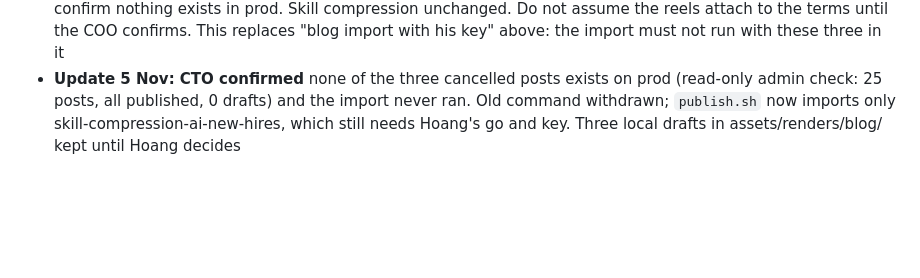
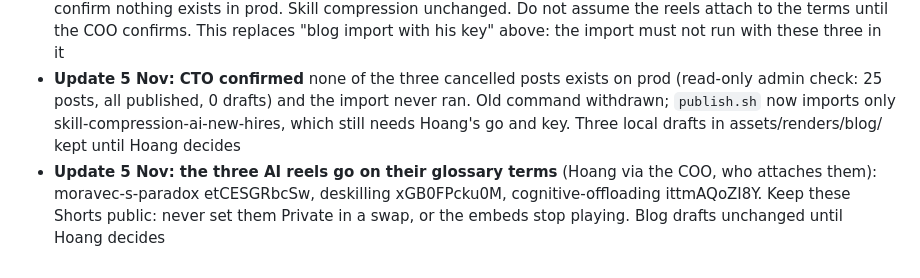
Before and after one commit to viethoang7276/tutoring-marketing, a Markdown page: status.md, the part around the change. GitHub-like rendering; blank space fills up the shorter version.

Commit message:
Status: three AI reels on glossary terms, Shorts must stay public
Co-Authored-By: Claude Opus 5.5 <noreply@anthropic.com>

```diff
--- a/status.md
+++ b/status.md
@@ -578,3 +578,4 @@ This log had no entries for 1-5 Nov; for that gap see `git log` and the hub (`ru
 - **Waiting on others:** CTO tells us when the first real Purchase arrives, then switch the tutoring ad sets from landing page views to Purchase (REQ-0009); REQ-0010 build in progress; FA1 2.4 videos wait for the CTO's video card
 - **Update 5 Nov: blog posts for the three AI reels cancelled** (Hoang via the COO: "keep it as term and remove blog"). Moravec, deskilling and cognitive offloading stay as glossary terms. Their drafts in assets/renders/blog/ are kept, not live; CTO (`tutoring-web-26`) asked to pull them from the pending import and confirm nothing exists in prod. Skill compression unchanged. Do not assume the reels attach to the terms until the COO confirms. This replaces "blog import with his key" above: the import must not run with these three in it
 - **Update 5 Nov: CTO confirmed** none of the three cancelled posts exists on prod (read-only admin check: 25 posts, all published, 0 drafts) and the import never ran. Old command withdrawn; `publish.sh` now imports only skill-compression-ai-new-hires, which still needs Hoang's go and key. Three local drafts in assets/renders/blog/ kept until Hoang decides
+- **Update 5 Nov: the three AI reels go on their glossary terms** (Hoang via the COO, who attaches them): moravec-s-paradox etCESGRbcSw, deskilling xGB0FPcku0M, cognitive-offloading ittmAQoZI8Y. Keep these Shorts public: never set them Private in a swap, or the embeds stop playing. Blog drafts unchanged until Hoang decides
```
